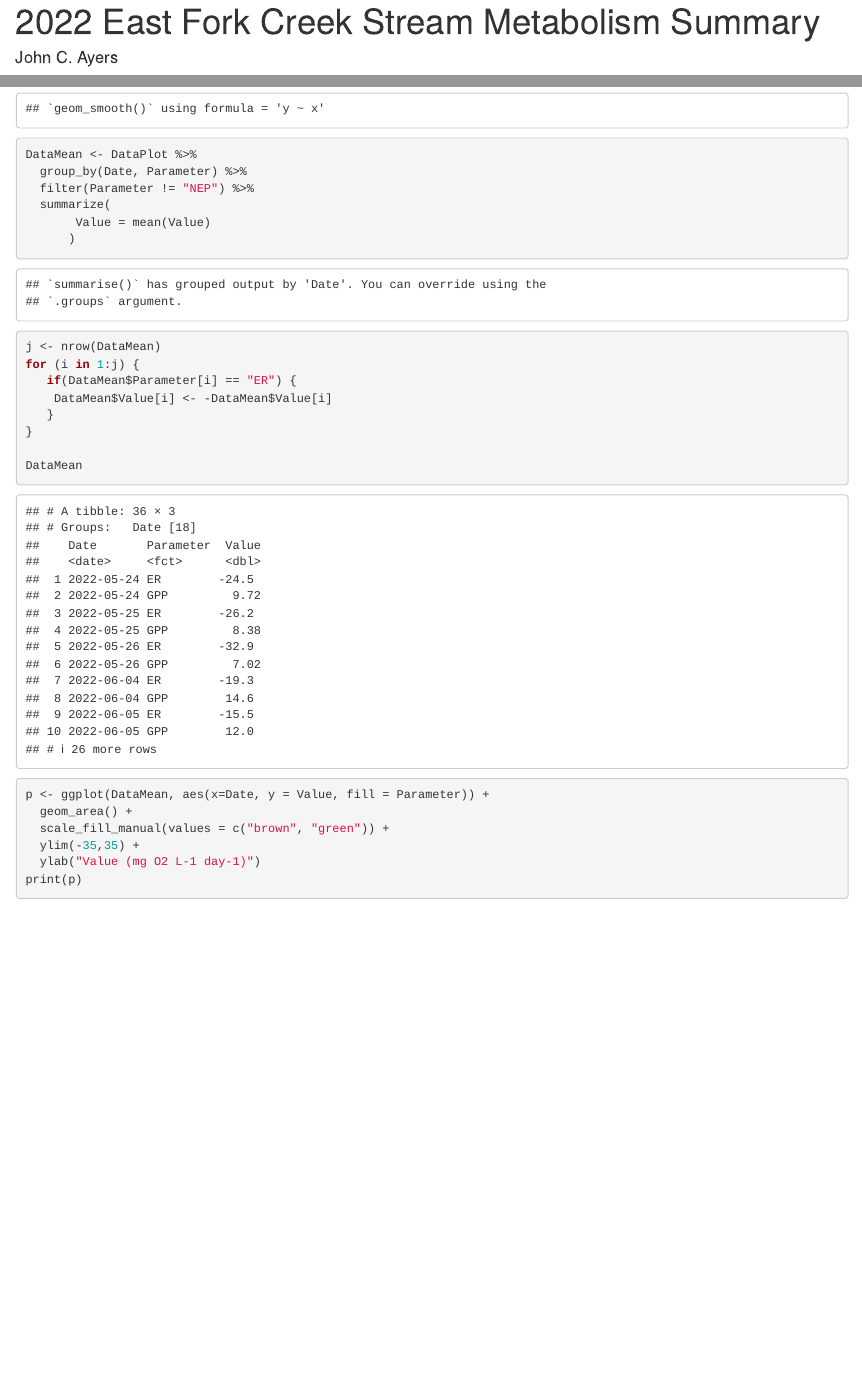
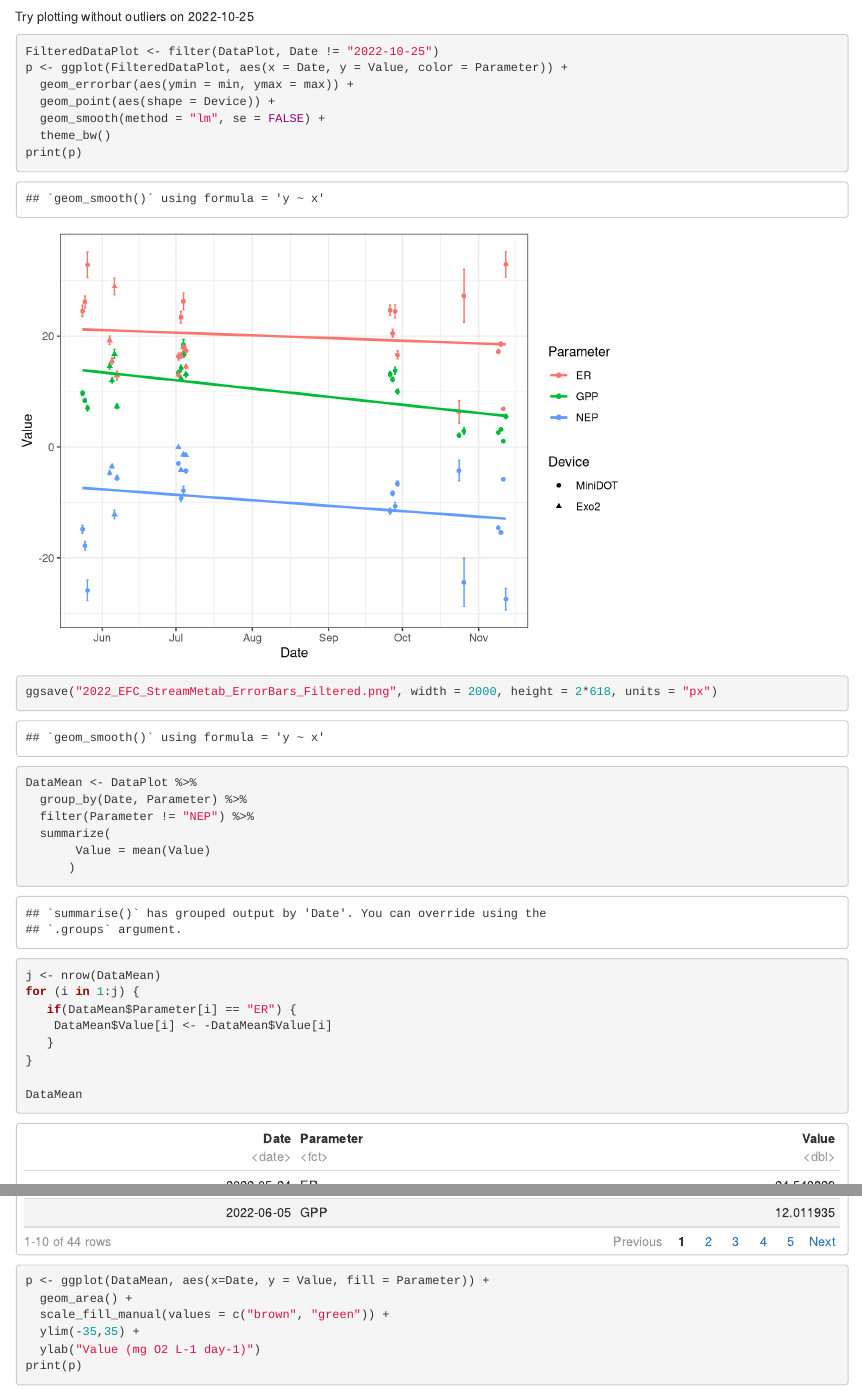
Before and after one commit to johncayers/WaterQualityCode, an R Markdown document (MiddleTN/2022/EFC/2022EFC_StreamMetabolismSummary.Rmd): the page in a window 1100 px wide, from 20 px down before the commit and from 2890 px down after it, and a second part further down, joined at a grey line. Rendered offline with R 4.5, knitr and Pandoc, with nearby package versions.

Commit message:
Updated EFC summary datafile with November data

````diff
--- a/MiddleTN/2022/EFC/2022EFC_StreamMetabolismSummary.Rmd
+++ b/MiddleTN/2022/EFC/2022EFC_StreamMetabolismSummary.Rmd
@@ -1,7 +1,9 @@
 ---
 title: "2022 East Fork Creek Stream Metabolism Summary"
 author: "John C. Ayers"
-output: html_notebook
+output:
+  html_document:
+    df_print: paged
 ---
 
 This notebook is for creating summary plots of stream metabolism parameters estimated from dissolved osygen time series using the BASEmetab package of Grace et al. (2015). In-situ measurements collected from East Fork Creek in Franklin, TN by John C. Ayers, Weizhuo Jing, Kevin Chen, Ella Daugherty, and Gabriel Perez in Summer 2022.
@@ -71,6 +73,21 @@ ggsave("2022_EFC_StreamMetab_ErrorBars.png", width = 2000, height = 2*618, units
 
 ```
 
+Try plotting without outliers on 2022-10-25
+
+```{r}
+FilteredDataPlot <- filter(DataPlot, Date != "2022-10-25")
+p <- ggplot(FilteredDataPlot, aes(x = Date, y = Value, color = Parameter)) +
+  geom_errorbar(aes(ymin = min, ymax = max)) +
+  geom_point(aes(shape = Device)) +
+  geom_smooth(method = "lm", se = FALSE) +
+  theme_bw()
+print(p)
+ggsave("2022_EFC_StreamMetab_ErrorBars_Filtered.png", width = 2000, height = 2*618, units = "px")
+
+```
+
+
 ```{r}
 
 DataMean <- DataPlot %>%
--- a/MiddleTN/2022/EFC/2022EFC_StreamMetabolismSummary.csv
+++ b/MiddleTN/2022/EFC/2022EFC_StreamMetabolismSummary.csv
@@ -21,3 +21,7 @@ Date,Device,GPP.mean,GPP.sd,GPP.median,ER.mean,ER.sd,ER.median,NEP.mean,NEP.sd,N
 10/24/2022,MiniDOT,2.1,0.38,2.09,6.35,2.03,6.24,-4.25,1.86,-4.13,0.36,0.11,0.34,1.09,0.55,1.05
 10/25/2022,MiniDOT,2.43,1.8,2.08,110.14,19.35,109.84,-107.71,19.17,-107.34,0.02,0.02,0.02,16.45,2.85,16.4
 10/26/2022,MiniDOT,2.9,0.56,2.86,27.27,4.78,27,-24.37,4.35,-24.12,0.11,0.01,0.11,8.2,1.43,8.13
+11/9/2022,MiniDOT,2.64,0.09,2.64,17.20,0.39,17.20,-14.56,0.32,-14.56,0.15,0.00,0.15,9.40,0.21,9.40
+11/10/2022,MiniDOT,3.17,0.10,3.17,18.59,0.38,18.58,-15.42,0.31,-15.42,0.17,0.00,0.17,9.76,0.20,9.75
+11/11/2022,MiniDOT,1.07,0.05,1.07,6.89,0.25,6.89,-5.82,0.21,-5.82,0.16,0.01,0.16,4.78,0.15,4.78
+11/12/2022,MiniDOT,5.51,0.36,5.49,32.92,2.28,32.82,-27.41,1.94,-27.33,0.17,0.00,0.17,24.90,1.64,24.83
````
Also changed, not shown: StreamMetabolismBasemetab/StreamMetab.R (+2 -2 lines), 1 other file.
